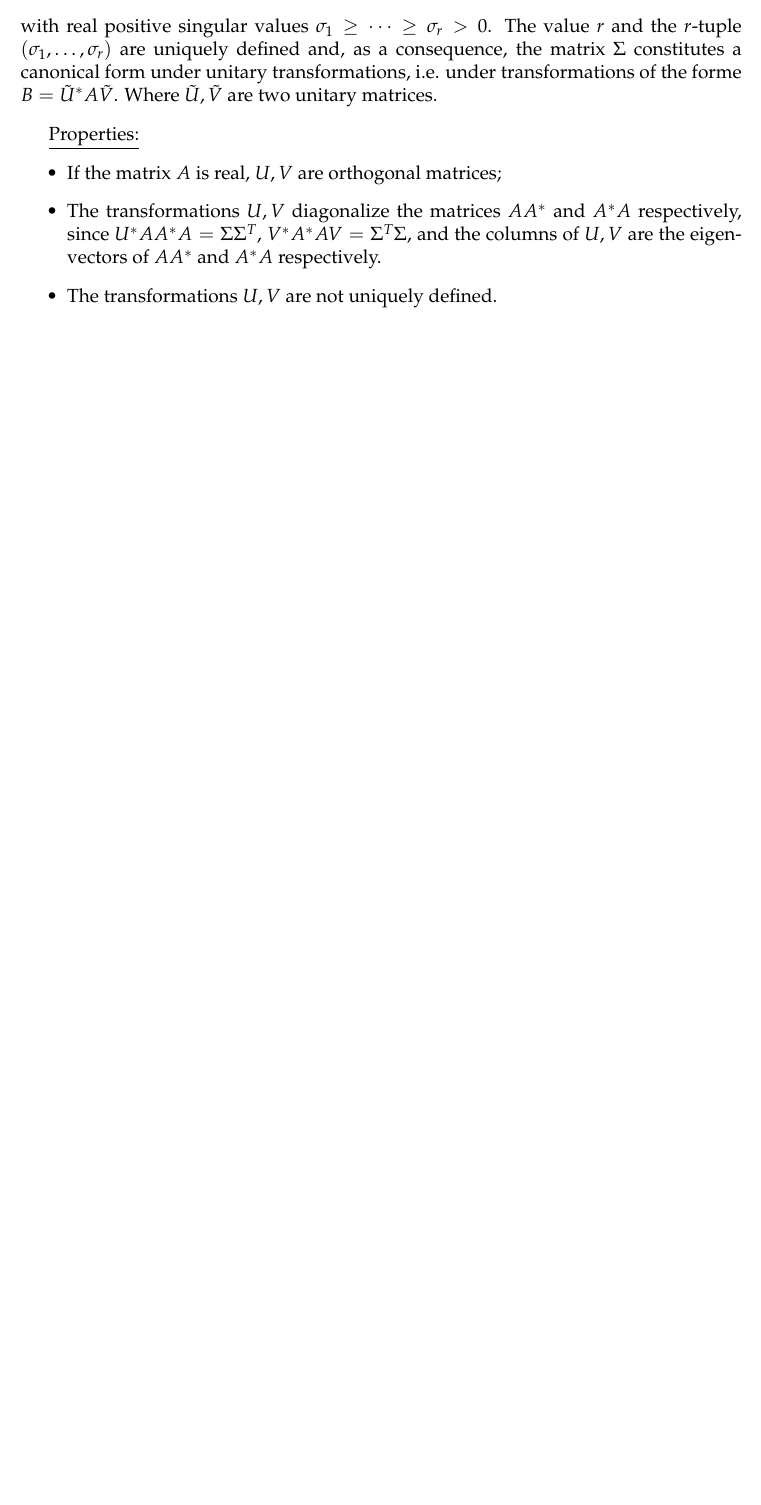
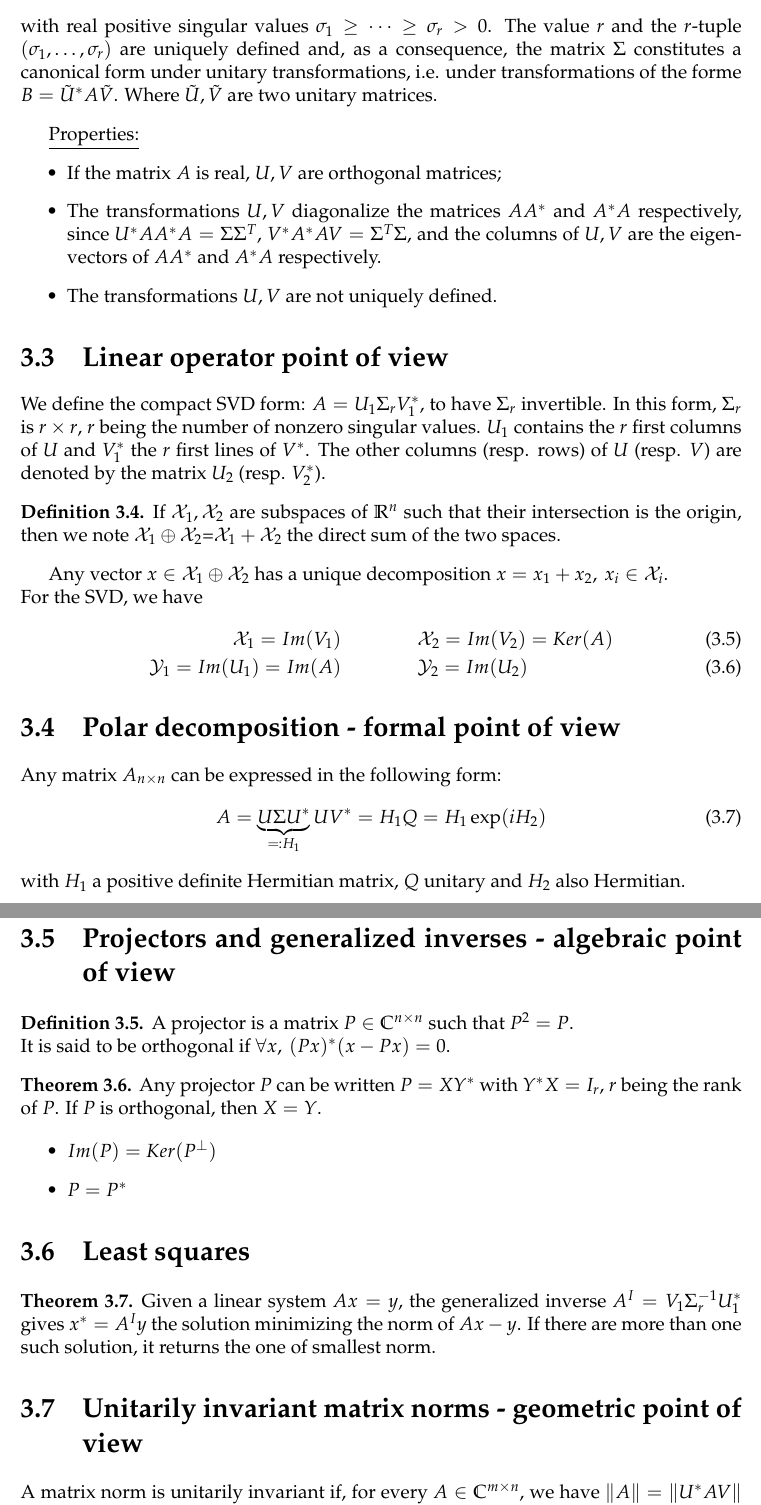
Before and after one commit to SimonDesmidt/Syntheses, a LaTeX document (LINMA2380/LINMA2380.tex): part of page 9 of 9 before the commit and two parts of pages 9 and 10 of 10 after it, the two joined at a grey line, cut so that both start at the same text, the shorter picture padded with empty space. Compiled offline with pdfLaTeX.

Commit message:
LINMA2380 - CM4, sans les notes manuscrites

```diff
--- a/LINMA2380/LINMA2380.tex
+++ b/LINMA2380/LINMA2380.tex
@@ -304,3 +304,40 @@ for any arbitrary matrix \(A_{m\times n}\), and with \(R,Q\) being unitary (if \
     \item The transformations \(U,V\) diagonalize the matrices \(AA^*\) and \(A^*A\) respectively, since \(U^*AA^*A = \Sigma \Sigma^T\), \(V^*A^*AV=\Sigma^T\Sigma\), and the columns of \(U,V\) are the eigenvectors of \(AA^*\) and \(A^*A\) respectively.
     \item The transformations \(U,V\) are not uniquely defined.
 \end{itemize}
+\section{Linear operator point of view}
+We define the compact SVD form: \(A=U_1\Sigma_rV_1^*\), to have \(\Sigma_r\) invertible. In this form, \(\Sigma_r\) is \(r\times r\), \(r\) being the number of nonzero singular values. \(U_1\) contains the \(r\) first columns of \(U\) and \(V_1^*\) the \(r\) first lines of \(V^*\). The other columns (resp. rows) of \(U\) (resp. \(V\)) are denoted by the matrix \(U_2\) (resp. \(V_2^*\)).
+\begin{definition}
+    If \(\mathcal{X}_1,\mathcal{X}_2\) are subspaces of \(\R^n\) such that their intersection is the origin, then we note \(\mathcal{X}_1\oplus \mathcal{X}_2\)=\(\mathcal{X}_1+\mathcal{X}_2\) the direct sum of the two spaces.
+\end{definition}
+Any vector \(x\in \mathcal{X}_1\oplus \mathcal{X}_2\) has a unique decomposition \(x=x_1+x_2, \:x_i\in \mathcal{X}_i\). \\
+For the SVD, we have
+\begin{align}
+    \mathcal{X}_1 = Im(V_1) & \qquad \qquad \mathcal{X}_2 = Im(V_2) = Ker(A)\\
+    \mathcal{Y}_1 = Im(U_1) = Im(A) &\qquad  \qquad \mathcal{Y}_2 = Im(U_2)
+\end{align}
+\section{Polar decomposition - formal point of view}
+Any matrix \(A_{n\times n}\) can be expressed in the following form:
+\begin{equation}
+    A = \underbrace{U\Sigma U^*}_{\eqcolon H_1}UV^* = H_1Q = H_1\exp(iH_2)
+\end{equation}
+with \(H_1\) a positive definite Hermitian matrix, \(Q\) unitary and \(H_2\) also Hermitian.
+\section{Projectors and generalized inverses - algebraic point of view}
+\begin{definition}
+    A projector is a matrix \(P\in \C^{n\times n}\) such that \(P^2=P\). \\
+    It is said to be orthogonal if \(\forall x,\: (Px)^*(x-Px) = 0\).
+\end{definition}
+\begin{thm}
+    Any projector \(P\) can be written \(P=XY^*\) with \(Y^*X=I_r\), \(r\) being the rank of \(P\). If \(P\) is orthogonal, then \(X=Y\).
+\end{thm}
+\begin{itemize}
+    \item \(Im(P) = Ker(P^\perp)\)
+    \item \(P=P^*\)
+\end{itemize}
+\section{Least squares}
+\begin{thm}
+    Given a linear system \(Ax=y\), the generalized inverse \(A^I = V_1\Sigma_r^{-1}U_1^*\) gives \(x^* = A^I y\) the solution minimizing the norm of \(Ax-y\). If there are more than one such solution, it returns the one of smallest norm.
+\end{thm}
+\section{Unitarily invariant matrix norms - geometric point of view}
+A matrix norm is unitarily invariant if, for every \(A\in \C^{m\times n}\), we have \(\lVert A\rVert = \lVert U^*AV\rVert\) if \(U,V\) are unitary.\\
+The 2-norm and the Frobenius norm of \(A\in \C^{m\times n}\) are unitarily invariant.
+\begin{equation}
```
Also changed, not shown: LINMA2380/LINMA2380.pdf, LINMA2380/LINMA2380.tex (16 more changed lines).
